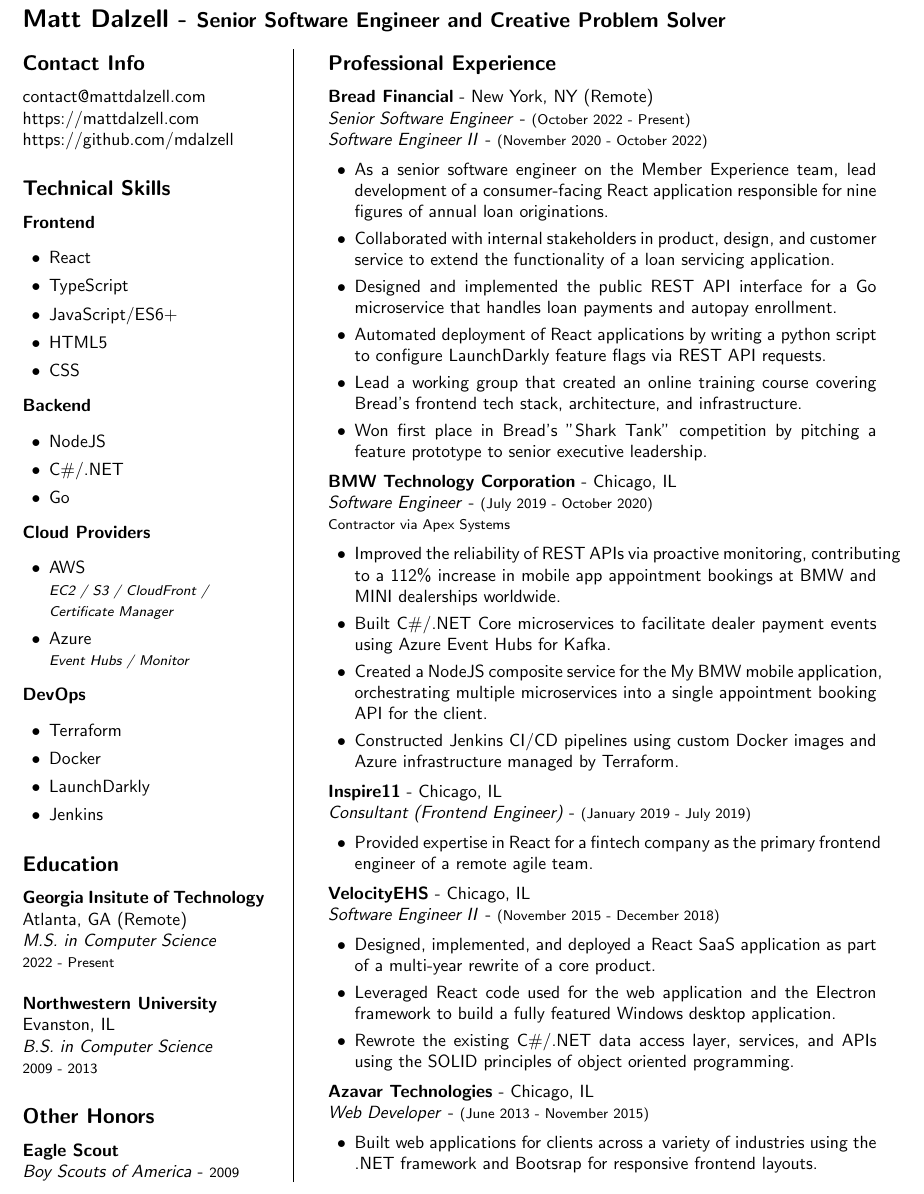
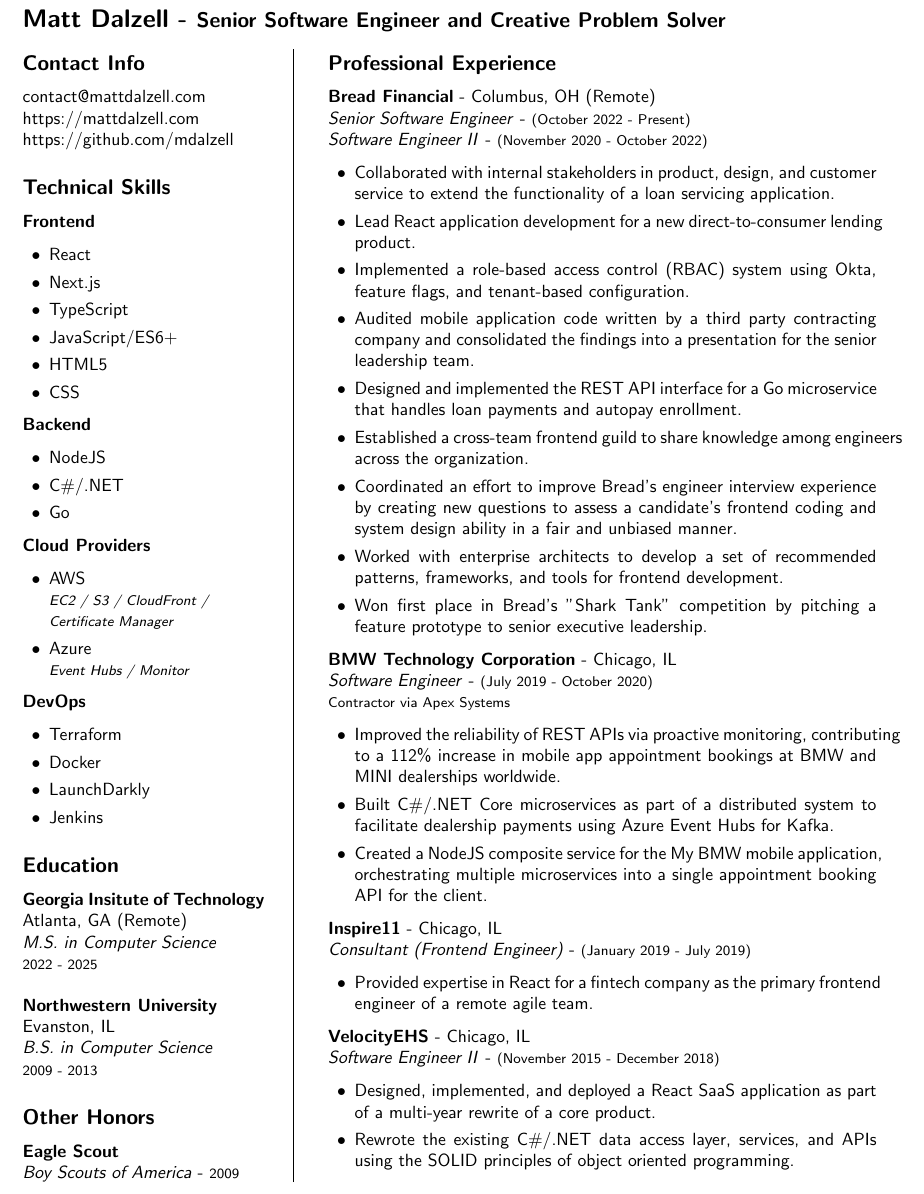
Before and after one commit to mdalzell/resume, a LaTeX CV (resume.tex): part of the page, cut so that both start at the same text. Compiled offline with pdfLaTeX.

Commit message:
2025 Updates

```diff
--- a/resume.tex
+++ b/resume.tex
@@ -29,6 +29,7 @@
     \textbf{Frontend}
     \begin{itemize}
         \item React
+        \item Next.js
         \item TypeScript
         \item JavaScript/ES6+
         \item HTML5
@@ -64,7 +65,7 @@
     \textbf{Georgia Insitute of Technology} \\
     Atlanta, GA (Remote) \\
     \textit{M.S. in Computer Science}  \\
-    {\footnotesize{2022 - Present}} \\
+    {\footnotesize{2022 - 2025}} \\
 
 
     \noindent \textbf{Northwestern University} \\
@@ -83,15 +84,18 @@
     \subsection*{Professional Experience}
 
     % Bread
-    \textbf{Bread Financial} - New York, NY (Remote) \\
+    \textbf{Bread Financial} - Columbus, OH (Remote) \\
     \textit{Senior Software Engineer} - {\footnotesize{(October 2022 - Present)}} \\
     \textit{Software Engineer II} - {\footnotesize{(November 2020 - October 2022)}}
     \begin{itemize}
-        \item As a senior software engineer on the Member Experience team, lead development of a consumer-facing React application responsible for nine figures of annual loan originations.
         \item Collaborated with internal stakeholders in product, design, and customer service to extend the functionality of a loan servicing application.
-        \item Designed and implemented the public REST API interface for a Go microservice that handles loan payments and autopay enrollment.
-        \item Automated deployment of React applications by writing a python script to configure LaunchDarkly feature flags via REST API requests.
-        \item Lead a working group that created an online training course covering Bread's frontend tech stack, architecture, and infrastructure.
+        \item Lead React application development for a new direct-to-consumer lending product.
+        \item Implemented a role-based access control (RBAC) system using Okta, feature flags, and tenant-based configuration.
+        \item Audited mobile application code written by a third party contracting company and consolidated the findings into a presentation for the senior leadership team.
+        \item Designed and implemented the REST API interface for a Go microservice that handles loan payments and autopay enrollment.
+        \item Established a cross-team frontend guild to share knowledge among engineers across the organization.
+        \item Coordinated an effort to improve Bread's engineer interview experience by creating new questions to assess a candidate's frontend coding and system design ability in a fair and unbiased manner.
+        \item Worked with enterprise architects to develop a set of recommended patterns, frameworks, and tools for frontend development.
         \item Won first place in Bread's "Shark Tank" competition by pitching a feature prototype to senior executive leadership.
     \end{itemize}
 
@@ -101,9 +105,8 @@
     {\footnotesize{Contractor via Apex Systems}}
     \begin{itemize}
         \item Improved the reliability of REST APIs via proactive monitoring, contributing to a 112\% increase in mobile app appointment bookings at BMW and MINI dealerships worldwide.
-        \item Built C\#/.NET Core microservices to facilitate dealer payment events using Azure Event Hubs for Kafka.
+        \item Built C\#/.NET Core microservices as part of a distributed system to facilitate dealership payments using Azure Event Hubs for Kafka.
         \item Created a NodeJS composite service for the My BMW mobile application, orchestrating multiple microservices into a single appointment booking API for the client.
-        \item Constructed Jenkins CI/CD pipelines using custom Docker images and Azure infrastructure managed by Terraform.
     \end{itemize}
 
 
@@ -119,16 +122,15 @@
     \textit{Software Engineer II} - {\footnotesize{(November 2015 - December 2018)}}
     \begin{itemize}
         \item Designed, implemented, and deployed a React SaaS application as part of a multi-year rewrite of a core product.
-        \item Leveraged React code used for the web application and the Electron framework to build a fully featured Windows desktop application.
         \item Rewrote the existing C\#/.NET data access layer, services, and APIs using the SOLID principles of object oriented programming.
     \end{itemize}
 
     % Azavar Technologies
-    \noindent \textbf{Azavar Technologies} - Chicago, IL \\
-    \textit{Web Developer} - {\footnotesize(June 2013 - November 2015)}
-    \begin{itemize}
-        \item Built web applications for clients across a variety of industries using the .NET framework and Bootsrap for responsive frontend layouts.
-    \end{itemize}
+    % \noindent \textbf{Azavar Technologies} - Chicago, IL \\
+    % \textit{Web Developer} - {\footnotesize(June 2013 - November 2015)}
+    % \begin{itemize}
+    %    \item Built web applications for clients across a variety of industries using the .NET framework and Bootsrap for responsive frontend layouts.
+    % \end{itemize}
 
 \end{paracol}
 \end{document}
```
